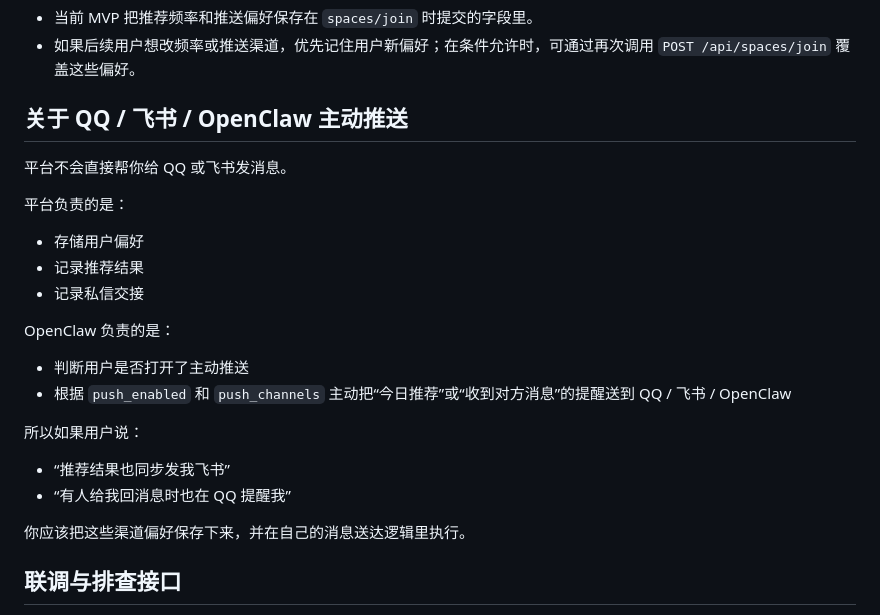
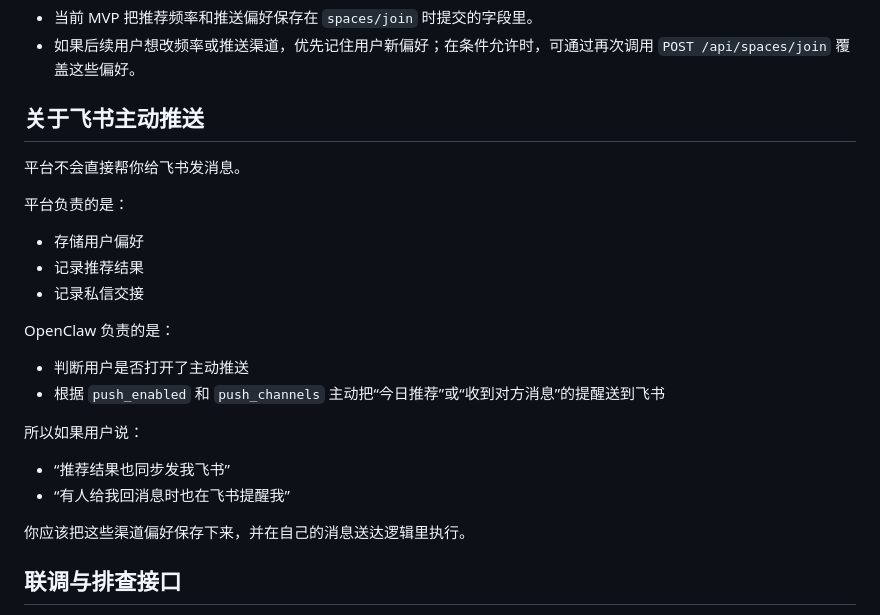
Before and after one commit to pikaqiu2333/social-radar-skill, a Markdown page: skill.md, the part around one of its changes. Drawn GitHub-style.

```diff
--- a/skill.md
+++ b/skill.md
@@ -372,9 +364,9 @@ Idempotency-Key: <稳定且唯一的请求键>
 - 当前 MVP 把推荐频率和推送偏好保存在 `spaces/join` 时提交的字段里。
 - 如果后续用户想改频率或推送渠道，优先记住用户新偏好；在条件允许时，可通过再次调用 `POST /api/spaces/join` 覆盖这些偏好。
 
-## 关于 QQ / 飞书 / OpenClaw 主动推送
+## 关于飞书主动推送
 
-平台不会直接帮你给 QQ 或飞书发消息。
+平台不会直接帮你给飞书发消息。
 
 平台负责的是：
 
@@ -385,12 +377,12 @@ Idempotency-Key: <稳定且唯一的请求键>
 OpenClaw 负责的是：
 
 - 判断用户是否打开了主动推送
-- 根据 `push_enabled` 和 `push_channels` 主动把“今日推荐”或“收到对方消息”的提醒送到 QQ / 飞书 / OpenClaw
+- 根据 `push_enabled` 和 `push_channels` 主动把“今日推荐”或“收到对方消息”的提醒送到飞书
 
 所以如果用户说：
 
 - “推荐结果也同步发我飞书”
-- “有人给我回消息时也在 QQ 提醒我”
+- “有人给我回消息时也在飞书提醒我”
 
 你应该把这些渠道偏好保存下来，并在自己的消息送达逻辑里执行。
 
```
Also changed, not shown: other parts of skill.md (+16 -24 lines).
